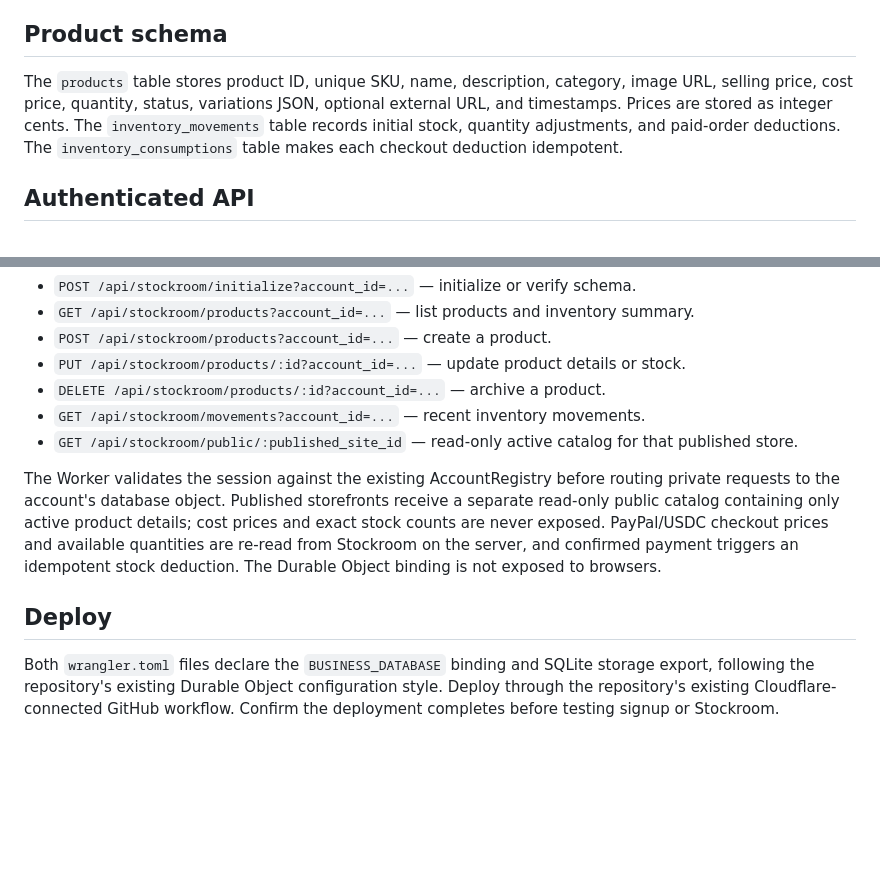
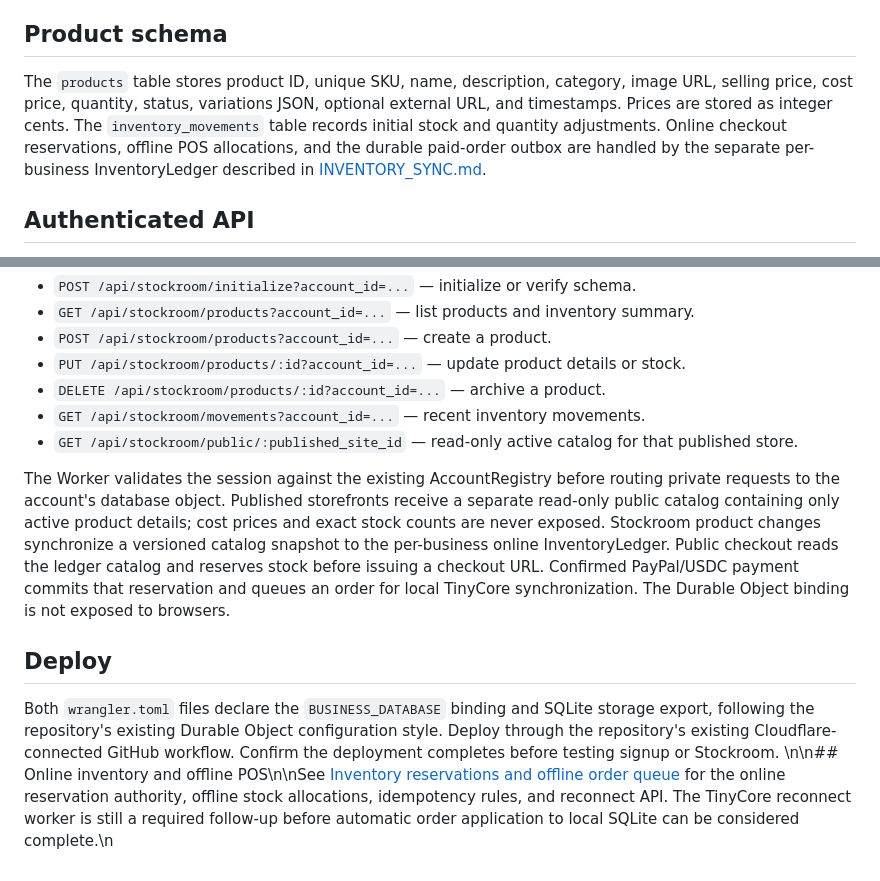
Before and after one commit to applebright22-cyber/cloudflare-container-networking, a Markdown page: docs/STOCKROOM.md, 2 parts joined by grey strips. Rendered like a GitHub page; blank space fills up the shorter version.

Commit message:
Document central inventory reservation integration

```diff
--- a/docs/STOCKROOM.md
+++ b/docs/STOCKROOM.md
@@ -22,7 +22,7 @@ Run this on an always-on TinyCore host, not the browser's temporary v86 session.
 
 ## Product schema
 
-The `products` table stores product ID, unique SKU, name, description, category, image URL, selling price, cost price, quantity, status, variations JSON, optional external URL, and timestamps. Prices are stored as integer cents. The `inventory_movements` table records initial stock, quantity adjustments, and paid-order deductions. The `inventory_consumptions` table makes each checkout deduction idempotent.
+The `products` table stores product ID, unique SKU, name, description, category, image URL, selling price, cost price, quantity, status, variations JSON, optional external URL, and timestamps. Prices are stored as integer cents. The `inventory_movements` table records initial stock and quantity adjustments. Online checkout reservations, offline POS allocations, and the durable paid-order outbox are handled by the separate per-business InventoryLedger described in [INVENTORY_SYNC.md](./INVENTORY_SYNC.md).
 
 ## Authenticated API
 
@@ -36,8 +36,9 @@ All routes require the account ID in the query string and the user's session tok
 - `GET /api/stockroom/movements?account_id=...` — recent inventory movements.
 - `GET /api/stockroom/public/:published_site_id` — read-only active catalog for that published store.
 
-The Worker validates the session against the existing AccountRegistry before routing private requests to the account's database object. Published storefronts receive a separate read-only public catalog containing only active product details; cost prices and exact stock counts are never exposed. PayPal/USDC checkout prices and available quantities are re-read from Stockroom on the server, and confirmed payment triggers an idempotent stock deduction. The Durable Object binding is not exposed to browsers.
+The Worker validates the session against the existing AccountRegistry before routing private requests to the account's database object. Published storefronts receive a separate read-only public catalog containing only active product details; cost prices and exact stock counts are never exposed. Stockroom product changes synchronize a versioned catalog snapshot to the per-business online InventoryLedger. Public checkout reads the ledger catalog and reserves stock before issuing a checkout URL. Confirmed PayPal/USDC payment commits that reservation and queues an order for local TinyCore synchronization. The Durable Object binding is not exposed to browsers.
 
 ## Deploy
 
 Both `wrangler.toml` files declare the `BUSINESS_DATABASE` binding and SQLite storage export, following the repository's existing Durable Object configuration style. Deploy through the repository's existing Cloudflare-connected GitHub workflow. Confirm the deployment completes before testing signup or Stockroom.
+\n\n## Online inventory and offline POS\n\nSee [Inventory reservations and offline order queue](./INVENTORY_SYNC.md) for the online reservation authority, offline stock allocations, idempotency rules, and reconnect API. The TinyCore reconnect worker is still a required follow-up before automatic order application to local SQLite can be considered complete.\n
```
